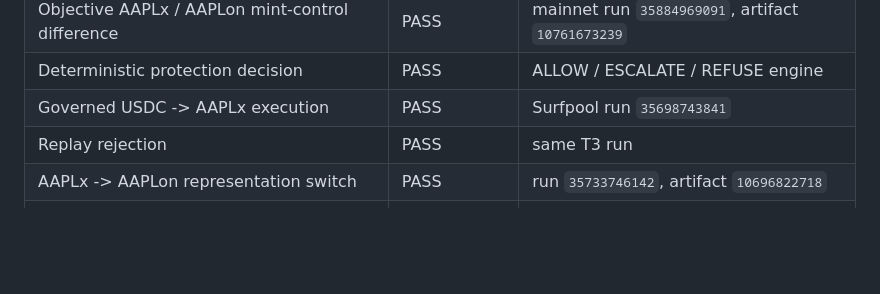
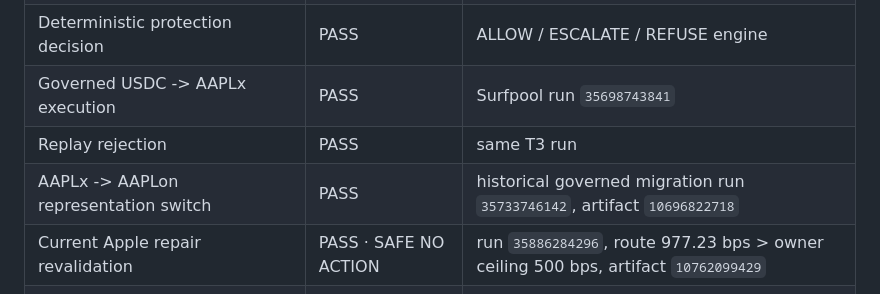
Before and after one commit to Faadil1/covenant, a Markdown page: README.md, the part around the change. Rendered like a GitHub page; blank space fills up the shorter version.

Commit message:
docs: record current market-gated Apple repair

```diff
--- a/README.md
+++ b/README.md
@@ -53,7 +53,8 @@ The user does not need to understand Claim Passports, PDAs, nonces or commitment
 | Deterministic protection decision | PASS | ALLOW / ESCALATE / REFUSE engine |
 | Governed USDC -> AAPLx execution | PASS | Surfpool run `35698743841` |
 | Replay rejection | PASS | same T3 run |
-| AAPLx -> AAPLon representation switch | PASS | run `35733746142`, artifact `10696822718` |
+| AAPLx -> AAPLon representation switch | PASS | historical governed migration run `35733746142`, artifact `10696822718` |
+| Current Apple repair revalidation | PASS · SAFE NO ACTION | run `35886284296`, route 977.23 bps > owner ceiling 500 bps, artifact `10762099429` |
 | Live Pyth TSLA + Jupiter TSLAx gate | PASS | run `35794379825` |
 | Minimal Solana authority canary build | PASS | 34,112 bytes · ~0.1739392 SOL devnet rent |
 | Full COVENANT mainnet deployment | NOT CLAIMED | preflight only |
```
